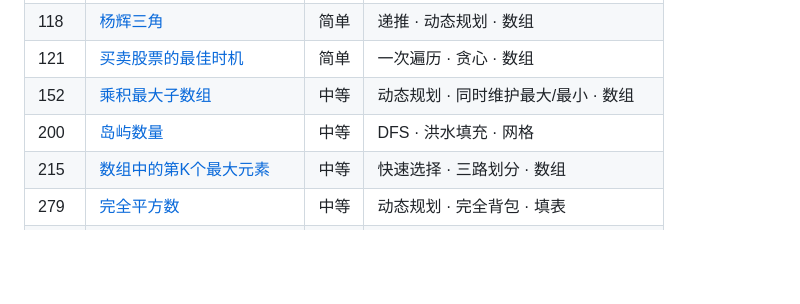
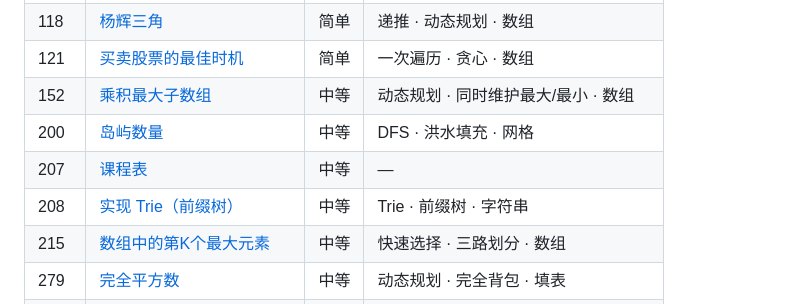
Before and after one commit to tces1/leetcode-animations, a Markdown page: README.md, the part around the change. Rendered like a GitHub page; blank space fills up the shorter version.

Commit message:
docs: 自动同步 README 题目清单 [skip ci]

```diff
--- a/README.md
+++ b/README.md
@@ -82,6 +82,8 @@ leetcode-animations/
 | 121 | [买卖股票的最佳时机](problems/121-best-time-to-buy-and-sell-stock.html) | 简单 | 一次遍历 · 贪心 · 数组 |
 | 152 | [乘积最大子数组](problems/152-maximum-product-subarray.html) | 中等 | 动态规划 · 同时维护最大/最小 · 数组 |
 | 200 | [岛屿数量](problems/200-number-of-islands.html) | 中等 | DFS · 洪水填充 · 网格 |
+| 207 | [课程表](problems/207-course-schedule.html) | 中等 | — |
+| 208 | [实现 Trie（前缀树）](problems/208-implement-trie-prefix-tree.html) | 中等 | Trie · 前缀树 · 字符串 |
 | 215 | [数组中的第K个最大元素](problems/215-kth-largest-element-in-an-array.html) | 中等 | 快速选择 · 三路划分 · 数组 |
 | 279 | [完全平方数](problems/279-perfect-squares.html) | 中等 | 动态规划 · 完全背包 · 填表 |
 | 295 | [数据流的中位数](problems/295-find-median-from-data-stream.html) | 困难 | 对顶堆 · 优先队列 · 设计 |
```
